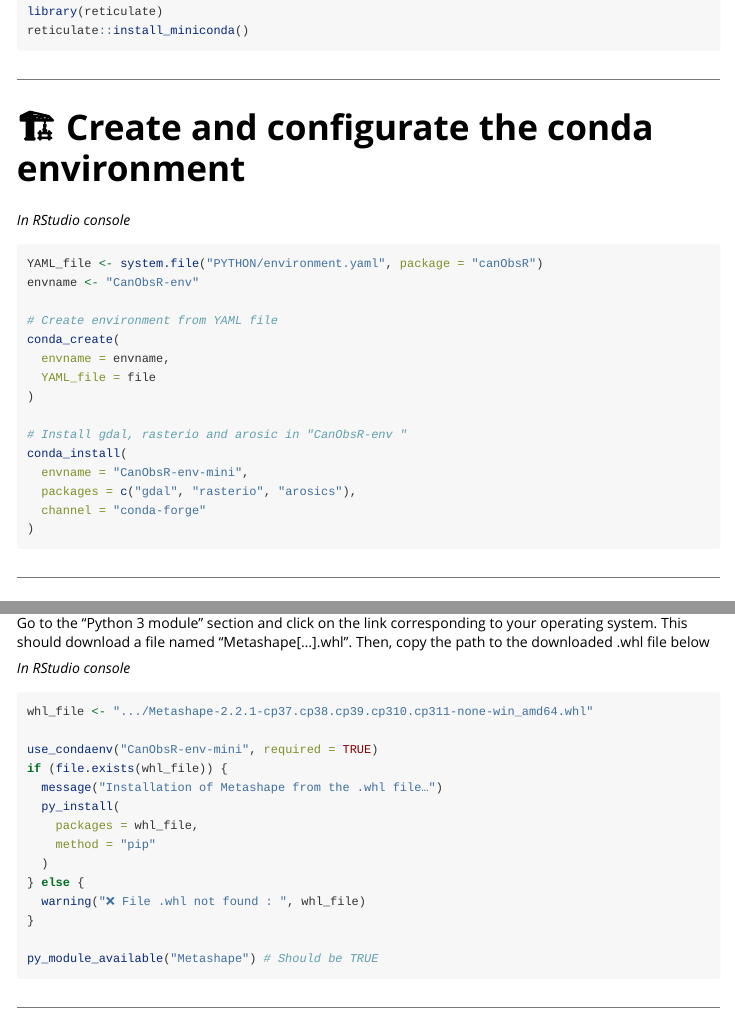
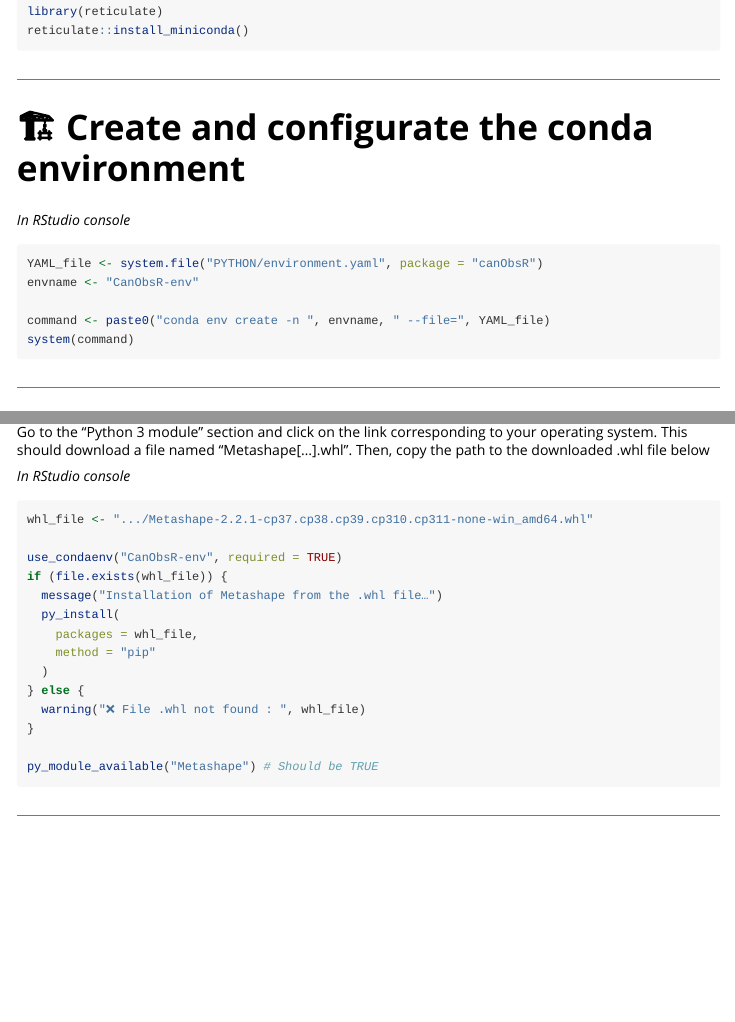
Before and after one commit to umr-amap/canObsR, an R Markdown document (vignettes/Complete-installation.Rmd): the page in a window 1100 px wide, from 1050 px down, and a second part further down, joined at a grey line. Rendered offline with R 4.5, knitr and Pandoc, with nearby package versions.

Commit message:
typo + fix env creation from R

````diff
--- a/vignettes/Complete-installation.Rmd
+++ b/vignettes/Complete-installation.Rmd
@@ -62,18 +62,8 @@
 YAML_file <- system.file("PYTHON/environment.yaml", package = "canObsR")
 envname <- "CanObsR-env"
 
-# Create environment from YAML file
-conda_create(
-  envname = envname,
-  YAML_file = file
-)
-
-# Install gdal, rasterio and arosic in "CanObsR-env "
-conda_install(
-  envname = "CanObsR-env-mini",
-  packages = c("gdal", "rasterio", "arosics"),
-  channel = "conda-forge"
-)
+command <- paste0("conda env create -n ", envname, " --file=", YAML_file)
+system(command)
 ```
 
 ---
@@ -91,7 +81,7 @@
 ```{r, eval=F, echo=T}
 whl_file <- ".../Metashape-2.2.1-cp37.cp38.cp39.cp310.cp311-none-win_amd64.whl"
 
-use_condaenv("CanObsR-env-mini", required = TRUE)
+use_condaenv("CanObsR-env", required = TRUE)
 if (file.exists(whl_file)) {
   message("Installation of Metashape from the .whl file…")
   py_install(
````
Also changed, not shown: vignettes/Complete-installation.Rmd (2 more changed lines).
